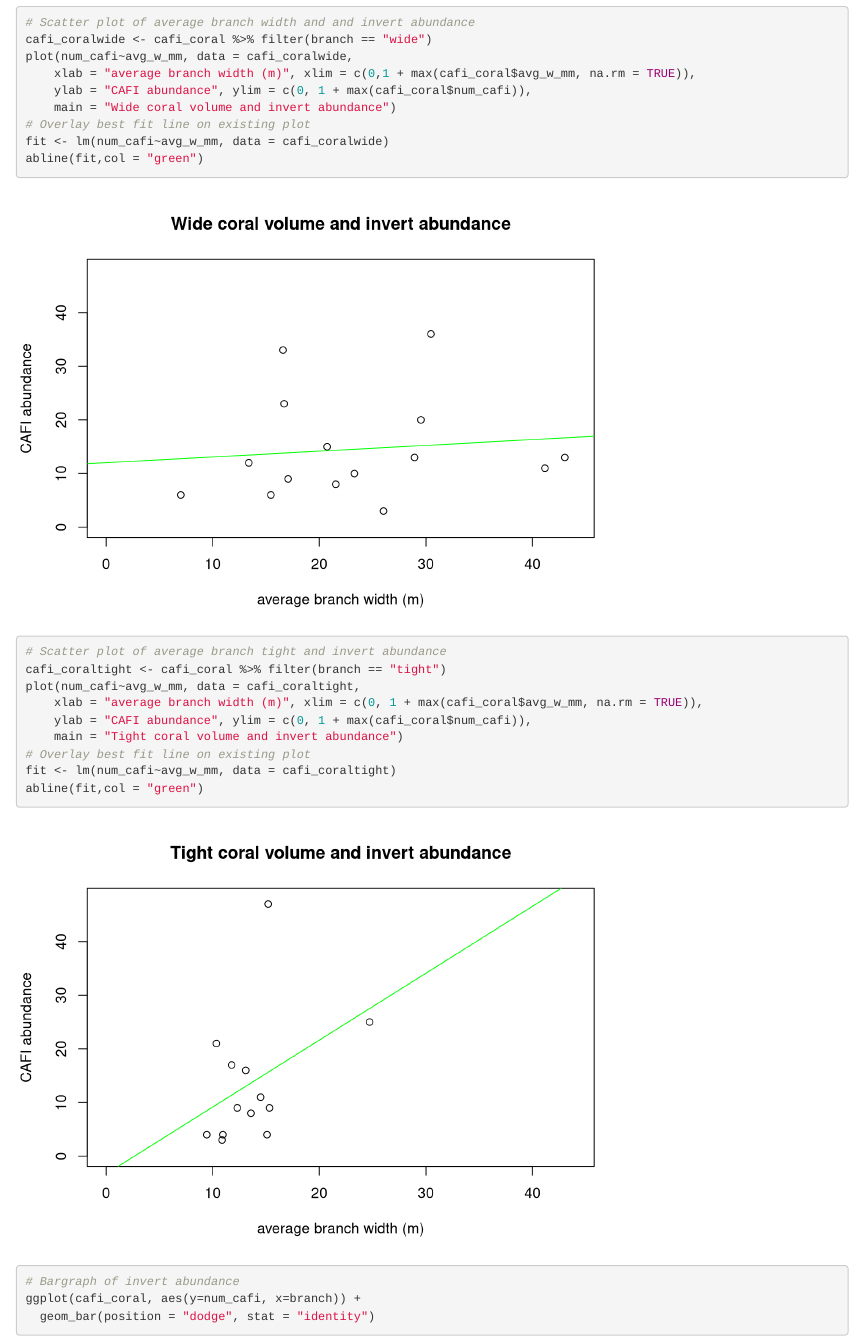
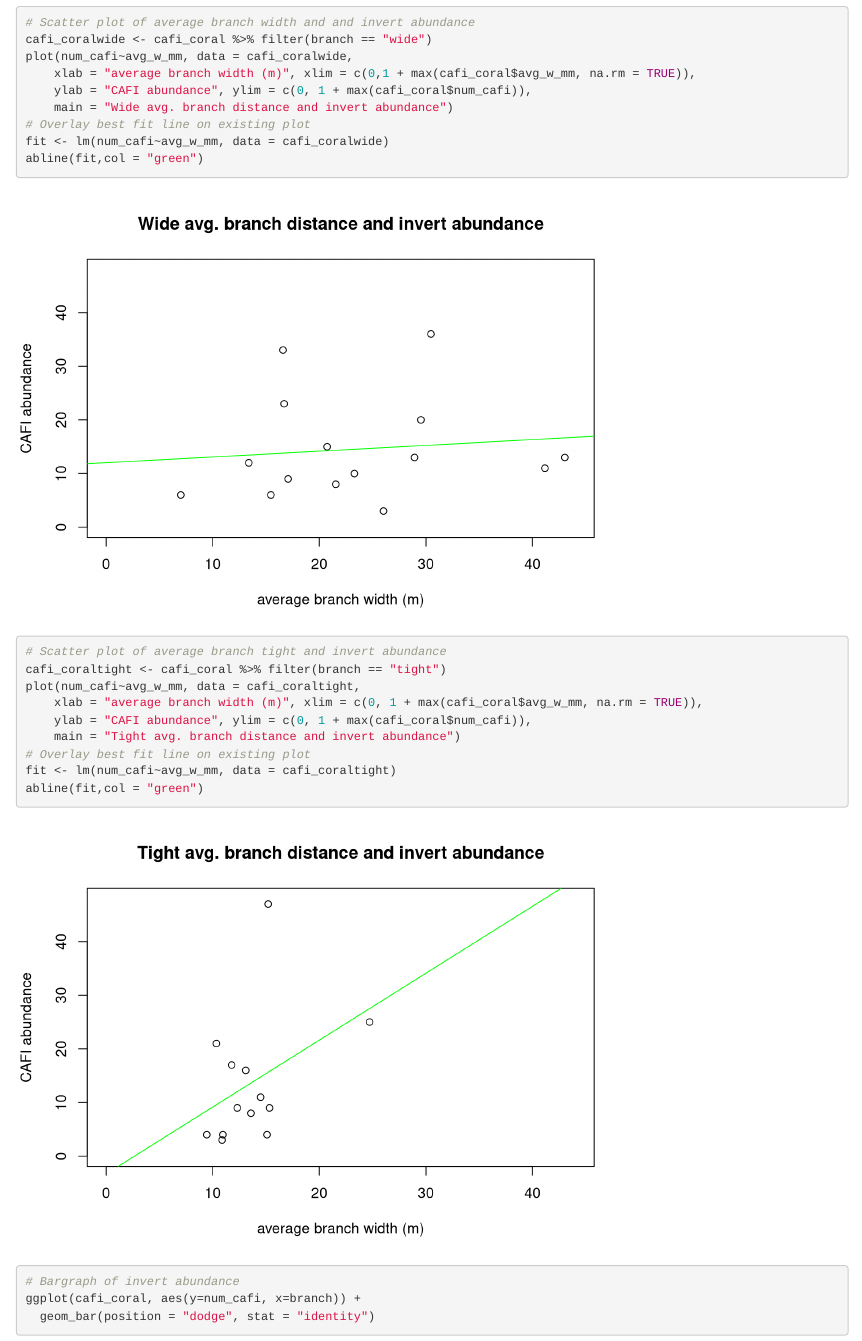
Before and after one commit to stier-lab/Stier-Coral-Morphometrics-2020, an R Markdown document (code/linearregression_corals_inverts.Rmd): the page in a window 1100 px wide, from 4650 px down. Rendered offline with R 4.5, knitr and Pandoc, with nearby package versions.

Commit message:
change graph names

```diff
--- a/code/linearregression_corals_inverts.Rmd
+++ b/code/linearregression_corals_inverts.Rmd
@@ -138,7 +138,7 @@ cafi_coralwide <- cafi_coral %>% filter(branch == "wide")
 plot(num_cafi~avg_w_mm, data = cafi_coralwide,
     xlab = "average branch width (m)", xlim = c(0,1 + max(cafi_coral$avg_w_mm, na.rm = TRUE)),
     ylab = "CAFI abundance", ylim = c(0, 1 + max(cafi_coral$num_cafi)),
-    main = "Wide coral volume and invert abundance")
+    main = "Wide avg. branch distance and invert abundance")
 # Overlay best fit line on existing plot
 fit <- lm(num_cafi~avg_w_mm, data = cafi_coralwide)
 abline(fit,col = "green")
@@ -148,7 +148,7 @@ cafi_coraltight <- cafi_coral %>% filter(branch == "tight")
 plot(num_cafi~avg_w_mm, data = cafi_coraltight,
     xlab = "average branch width (m)", xlim = c(0, 1 + max(cafi_coral$avg_w_mm, na.rm = TRUE)),
     ylab = "CAFI abundance", ylim = c(0, 1 + max(cafi_coral$num_cafi)),
-    main = "Tight coral volume and invert abundance")
+    main = "Tight avg. branch distance and invert abundance")
 # Overlay best fit line on existing plot
 fit <- lm(num_cafi~avg_w_mm, data = cafi_coraltight)
 abline(fit,col = "green")
```
